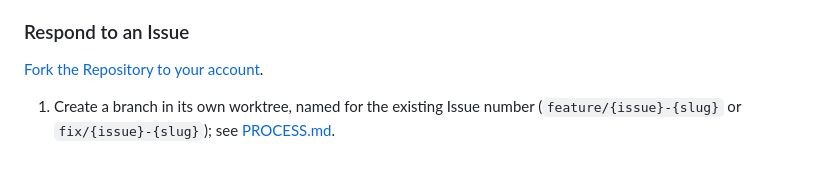
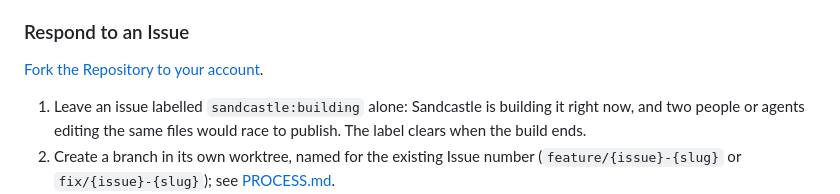
Before and after one commit to mpaulosky/Blazor-Server, a Markdown page: docs/CONTRIBUTING.md, the part around the change. GitHub-like rendering; blank space fills up the shorter version.

```diff
--- a/docs/CONTRIBUTING.md
+++ b/docs/CONTRIBUTING.md
@@ -148,6 +148,8 @@ Please provide as much detail as possible, including steps to reproduce, expecte
 
 [Fork the Repository to your account](https://github.com/mpaulosky/Blazor-Server/fork).
 
+1. Leave an issue labelled `sandcastle:building` alone: Sandcastle is building it right now, and two people or agents editing the same files would race to publish.
+   The label clears when the build ends.
 1. Create a branch in its own worktree, named for the existing Issue number (`feature/{issue}-{slug}` or `fix/{issue}-{slug}`); see [PROCESS.md](PROCESS.md#branches-and-worktrees).
 1. Work on the issue.
 1. Create Unit, Integration tests for any code that require them. We use xUnit v3, FluentAssertions, NSubstitute, bUnit, and Playwright to test our code and components.
```
Also changed, not shown: CLAUDE.md (+3 -0 lines), docs/plans/sandcastle-workflow.md (+8 -1 lines).
